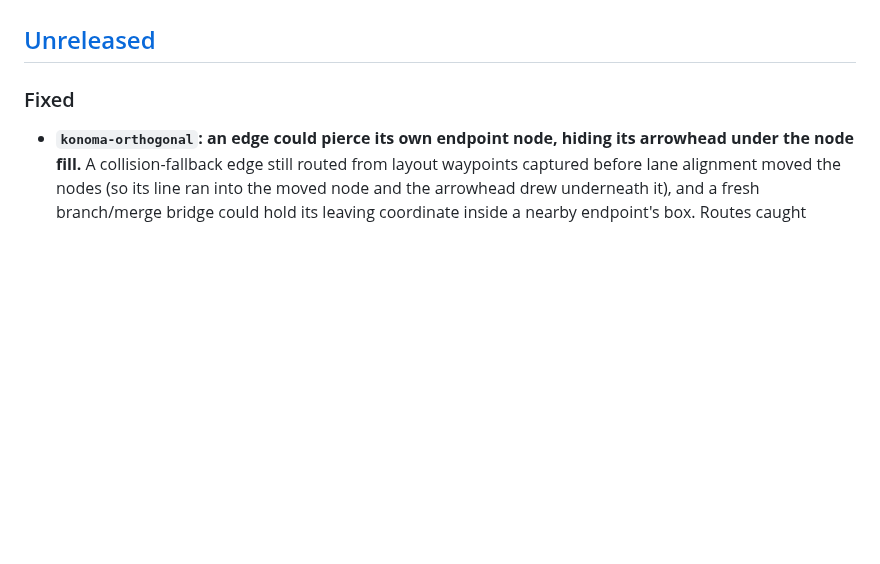
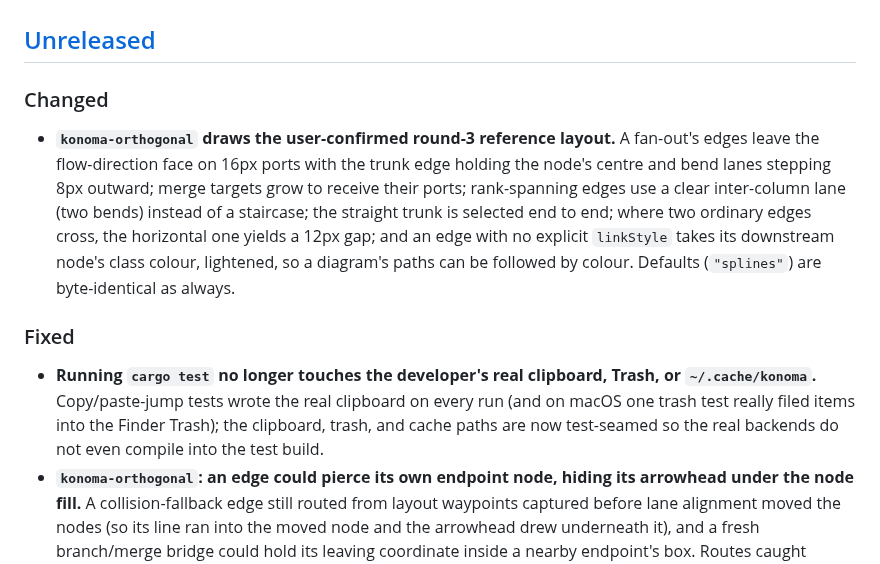
Before and after one commit to LESIM-Co-Ltd/konoma, a Markdown page: CHANGELOG.md, the part around the change. Rendered like a GitHub page; blank space fills up the shorter version.

Commit message:
docs: changelog for round-3 routing and test side-effect seams

```diff
--- a/CHANGELOG.md
+++ b/CHANGELOG.md
@@ -6,7 +6,20 @@ All notable changes to konoma are documented in this file. The format is based o
 
 ## [Unreleased]
 
-### Fixed
+### Changed
+- **`konoma-orthogonal` draws the user-confirmed round-3 reference layout.** A fan-out's edges
+  leave the flow-direction face on 16px ports with the trunk edge holding the node's centre and
+  bend lanes stepping 8px outward; merge targets grow to receive their ports; rank-spanning edges
+  use a clear inter-column lane (two bends) instead of a staircase; the straight trunk is selected
+  end to end; where two ordinary edges cross, the horizontal one yields a 12px gap; and an edge
+  with no explicit `linkStyle` takes its downstream node's class colour, lightened, so a diagram's
+  paths can be followed by colour. Defaults (`"splines"`) are byte-identical as always.
+
+### Fixed
+- **Running `cargo test` no longer touches the developer's real clipboard, Trash, or
+  `~/.cache/konoma`.** Copy/paste-jump tests wrote the real clipboard on every run (and on macOS
+  one trash test really filed items into the Finder Trash); the clipboard, trash, and cache paths
+  are now test-seamed so the real backends do not even compile into the test build.
 - **`konoma-orthogonal`: an edge could pierce its own endpoint node, hiding its arrowhead under
   the node fill.** A collision-fallback edge still routed from layout waypoints captured before
   lane alignment moved the nodes (so its line ran into the moved node and the arrowhead drew
```
